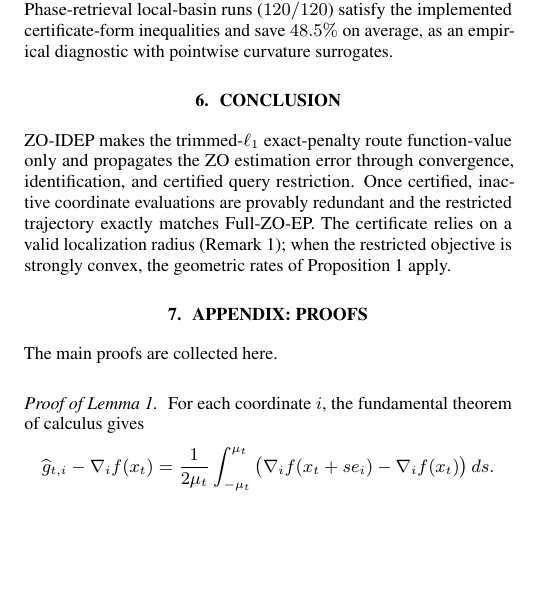
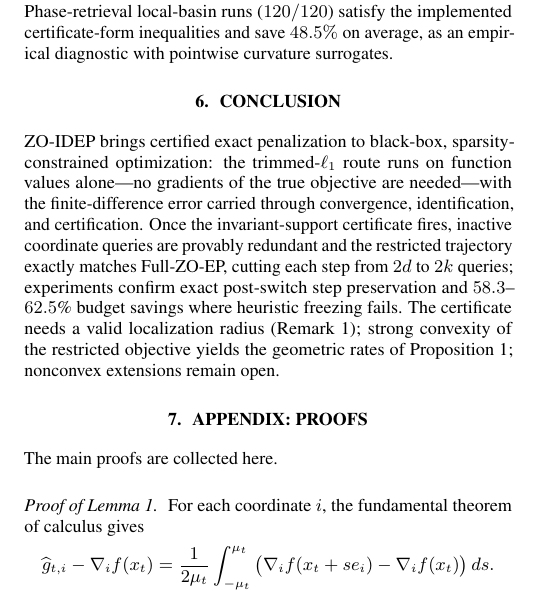
Before and after one commit to ldx825/ZO-IDEP_ICASSP-2027, a LaTeX paper (ZO_IDEP_ICASSP2027/main.tex): part of one column of page 3 of 5, cut so that both start at the same text, the shorter picture padded with empty space. Compiled offline with pdfLaTeX.

Commit message:
ZO-IDEP paper: rewrite conclusion (black-box, gradient-free framing echoing the title; headline results and conditions); rebuild main.pdf

```diff
--- a/ZO_IDEP_ICASSP2027/main.tex
+++ b/ZO_IDEP_ICASSP2027/main.tex
@@ -373,13 +373,14 @@ Oracle-EndSupport & 119.3 & 0/30 & 79.6\%\\
 
 The diagnostics (Figure~\ref{fig:diag}) agree with the theory. For $\mu\le10^{-2}$, all $30$ logistic runs certify, while at $3\times10^{-2}$ none switches; the measured identification margin correlates negatively with switch time ($r=-0.695$). Fixed-$\mu$ runs track the Proposition~\ref{prop:rsc} neighborhood; the restricted-optimum distance rises from $1.9\times10^{-10}$ to $2.3\times10^{-5}$ over the sweep. Under geometric smoothing, the empirical restricted contraction is $0.9820\pm0.0001$ for $\beta=.99$ versus the conservative $\rho=.99$ of Proposition~\ref{prop:rsc}, and $Q_{\rm IDEP}/Q_{\rm full}$ decreases from $.990$ at target $10^{-2}$ to $.715$ at $10^{-3}$. Heuristic stability rules freeze a wrong local support in $40$--$46.7\%$ of stress-test runs (Table~\ref{tab:freeze}). Phase-retrieval local-basin runs ($120/120$) satisfy the implemented certificate-form inequalities and save $48.5\%$ on average, as an empirical diagnostic with pointwise curvature surrogates.
 
+\enlargethispage{3\baselineskip}
 \section{Conclusion}
-ZO-IDEP makes the trimmed-$\ell_1$ exact-penalty route function-value only and propagates the ZO estimation error through convergence, identification, and certified query restriction. Once certified, inactive coordinate evaluations are provably redundant and the restricted trajectory exactly matches Full-ZO-EP. The certificate relies on a valid localization radius (Remark~\ref{rem:radius}); when the restricted objective is strongly convex, the geometric rates of Proposition~\ref{prop:rsc} apply.
+ZO-IDEP brings certified exact penalization to black-box, sparsity-constrained optimization: the trimmed-$\ell_1$ route runs on function values alone---no gradients of the true objective are needed---with the finite-difference error carried through convergence, identification, and certification. Once the invariant-support certificate fires, inactive coordinate queries are provably redundant and the restricted trajectory exactly matches Full-ZO-EP, cutting each step from $2d$ to $2k$ queries; experiments confirm exact post-switch step preservation and $58.3$--$62.5$\% budget savings where heuristic freezing fails. The certificate needs a valid localization radius (Remark~\ref{rem:radius}); strong convexity of the restricted objective yields the geometric rates of Proposition~\ref{prop:rsc}; nonconvex extensions remain open.
 
 \section{Appendix: Proofs}
 The main proofs are collected here.
-\setlength{\abovedisplayskip}{6pt plus 1pt minus 1pt}
-\setlength{\belowdisplayskip}{6pt plus 1pt minus 1pt}
+\setlength{\abovedisplayskip}{4pt plus 1pt minus 1pt}
+\setlength{\belowdisplayskip}{4pt plus 1pt minus 1pt}
 
 \medskip
 \begin{proof}[Proof of Lemma~\ref{lem:fd}]
```
Also changed, not shown: ZO_IDEP_ICASSP2027/main.pdf.
